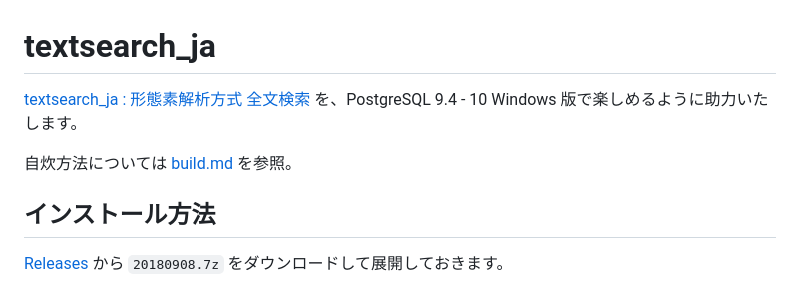
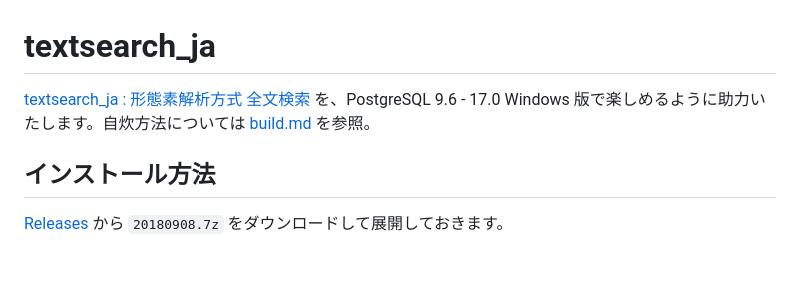
Before and after one commit to HiraokaHyperTools/textsearch_ja, a Markdown page: README.md, the part around the change. Drawn GitHub-style; blank space fills up the shorter version.

```diff
--- a/README.md
+++ b/README.md
@@ -1,8 +1,6 @@
 # textsearch_ja
 
-[textsearch_ja : 形態素解析方式 全文検索](https://web.archive.org/web/20170423100313/http://textsearch-ja.projects.pgfoundry.org/textsearch_ja.html) を、PostgreSQL 9.4 - 10 Windows 版で楽しめるように助力いたします。
-
-自炊方法については [build.md](build.md) を参照。
+[textsearch_ja : 形態素解析方式 全文検索](https://web.archive.org/web/20170423100313/http://textsearch-ja.projects.pgfoundry.org/textsearch_ja.html) を、PostgreSQL 9.6 - 17.0 Windows 版で楽しめるように助力いたします。自炊方法については [build.md](build.md) を参照。
 
 ## インストール方法
 
```
